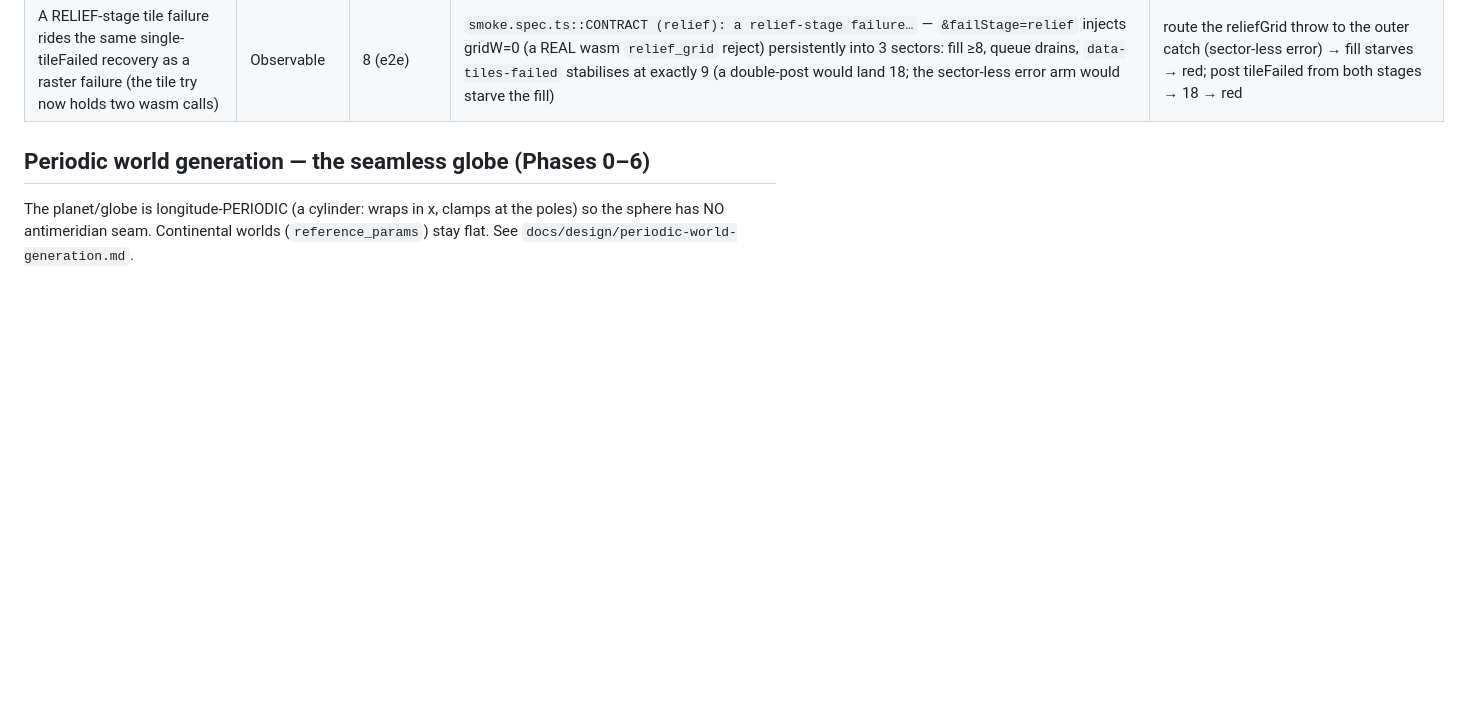
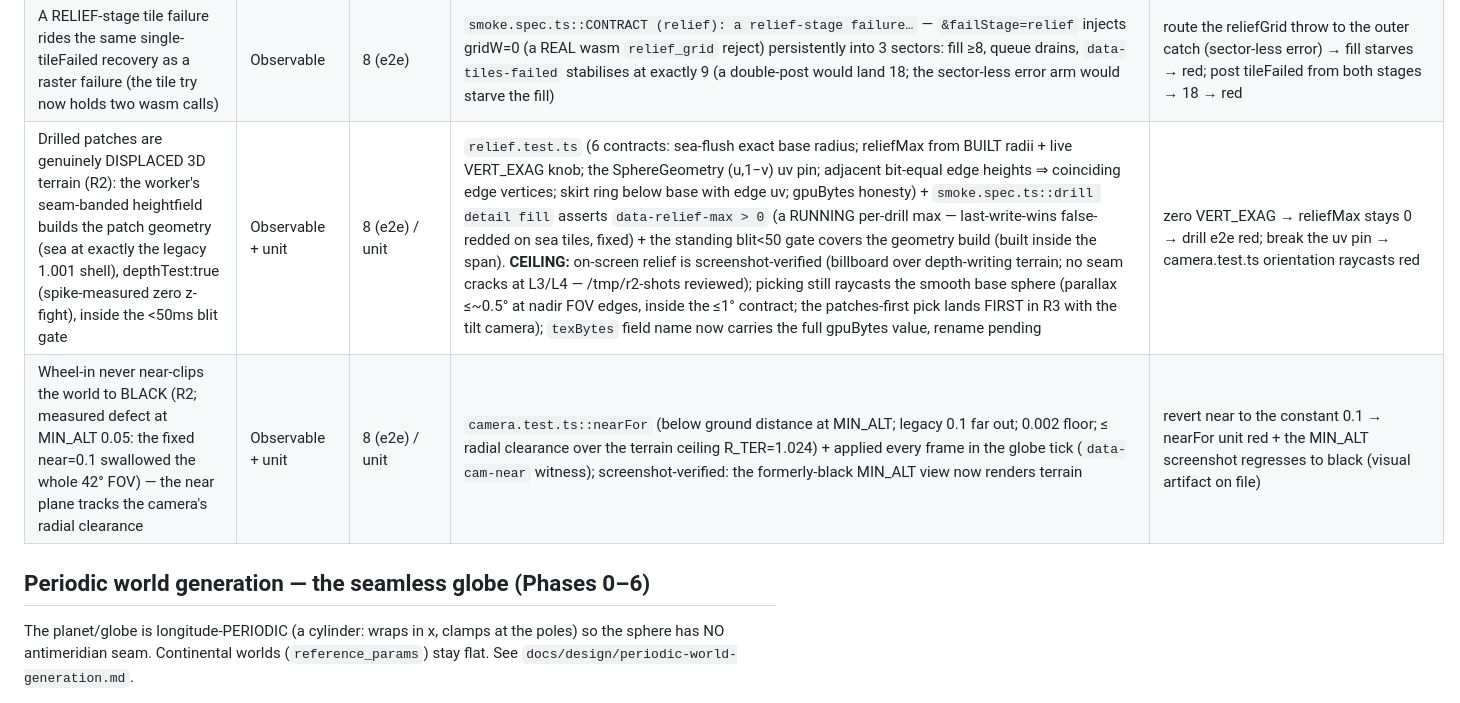
Before and after one commit to mbeaman/mapGen, a Markdown page: docs/CLAIMS.md, the part around the change. Rendered like a GitHub page; blank space fills up the shorter version.

Commit message:
docs(backlog,claims): register R2 — displaced terrain + near-plane contracts; VERT_EXAG tuning entry
Co-Authored-By: Claude Fable 5 <noreply@anthropic.com>

```diff
--- a/docs/CLAIMS.md
+++ b/docs/CLAIMS.md
@@ -185,6 +185,8 @@ Three parallel-built, then integrated + adversarially reviewed, surfacing featur
 | Adjacent globe tiles share a BIT-IDENTICAL relief edge — including the antimeridian wrap pair — so displaced patches cannot crack at seams (R1; the original Increment-G assumption was REFUTED: a tile's own pinned field gives 0/65 identical edge nodes) | Observable + unit | 42 (native) / wasm | `relief_spec.rs::adjacent_tiles_share_a_bit_identical_relief_edge` (east\|west, north\|south, AND the periodic (7,3)\|(0,3) wrap pair compared by `to_bits`) + `relief.rs` unit tests (bucketed IDW bit-identical to the brute oracle incl. periodic; scan-order independence; the searched ulp endpoint-pin proof) + `relief_grid_golden_hash` (blake3 over heights∥lambert) with a `cross_platform.rs` wasm twin asserting the SAME committed file | force the blend weight to 1.0 (tile-only sampling) → every edge value differs → red (mutation-verified, the spike's exact defect); break the endpoint pin or the antimeridian canonicalization → the respective pair red |
 | Globe tiles ship with DETERMINISTIC baked hillshade (the relief visibility floor) — flat sea is a byte-no-op, alpha untouched, native↔wasm byte-identical shade factors | Observable + unit | 42 (native) / wasm | `mapgen-render relief.rs` tests: flat field shades to EXACTLY 1.0 (f32 identity, not epsilon) and the raster multiply is a byte-no-op; ridge shading asymmetric toward the NW light; alpha never touched while RGB genuinely changes. `renderRgbaShaded` shares `render_rgba`'s raster body (one private fn — the paths cannot drift); the lambert grid is inside the relief golden | flip a gradient sign → asymmetry test red; touch alpha in `shade_rgba` → alpha test red; perturb `ShadeParams` defaults → `relief_grid_golden_hash` red |
 | A RELIEF-stage tile failure rides the same single-tileFailed recovery as a raster failure (the tile try now holds two wasm calls) | Observable | 8 (e2e) | `smoke.spec.ts::CONTRACT (relief): a relief-stage failure…` — `&failStage=relief` injects gridW=0 (a REAL wasm `relief_grid` reject) persistently into 3 sectors: fill ≥8, queue drains, `data-tiles-failed` stabilises at exactly 9 (a double-post would land 18; the sector-less error arm would starve the fill) | route the reliefGrid throw to the outer catch (sector-less error) → fill starves → red; post tileFailed from both stages → 18 → red |
+| Drilled patches are genuinely DISPLACED 3D terrain (R2): the worker's seam-banded heightfield builds the patch geometry (sea at exactly the legacy 1.001 shell), depthTest:true (spike-measured zero z-fight), inside the <50ms blit gate | Observable + unit | 8 (e2e) / unit | `relief.test.ts` (6 contracts: sea-flush exact base radius; reliefMax from BUILT radii + live VERT_EXAG knob; the SphereGeometry (u,1−v) uv pin; adjacent bit-equal edge heights ⇒ coinciding edge vertices; skirt ring below base with edge uv; gpuBytes honesty) + `smoke.spec.ts::drill detail fill` asserts `data-relief-max > 0` (a RUNNING per-drill max — last-write-wins false-redded on sea tiles, fixed) + the standing blit<50 gate covers the geometry build (built inside the span). **CEILING:** on-screen relief is screenshot-verified (billboard over depth-writing terrain; no seam cracks at L3/L4 — /tmp/r2-shots reviewed); picking still raycasts the smooth base sphere (parallax ≤~0.5° at nadir FOV edges, inside the ≤1° contract; the patches-first pick lands FIRST in R3 with the tilt camera); `texBytes` field name now carries the full gpuBytes value, rename pending | zero VERT_EXAG → reliefMax stays 0 → drill e2e red; break the uv pin → camera.test.ts orientation raycasts red |
+| Wheel-in never near-clips the world to BLACK (R2; measured defect at MIN_ALT 0.05: the fixed near=0.1 swallowed the whole 42° FOV) — the near plane tracks the camera's radial clearance | Observable + unit | 8 (e2e) / unit | `camera.test.ts::nearFor` (below ground distance at MIN_ALT; legacy 0.1 far out; 0.002 floor; ≤ radial clearance over the terrain ceiling R_TER=1.024) + applied every frame in the globe tick (`data-cam-near` witness); screenshot-verified: the formerly-black MIN_ALT view now renders terrain | revert near to the constant 0.1 → nearFor unit red + the MIN_ALT screenshot regresses to black (visual artifact on file) |
 
 ## Periodic world generation — the seamless globe (Phases 0–6)
 
```
Also changed, not shown: docs/BACKLOG.md (+1 -1 lines), docs/tuning_log.md (+7 -0 lines).
